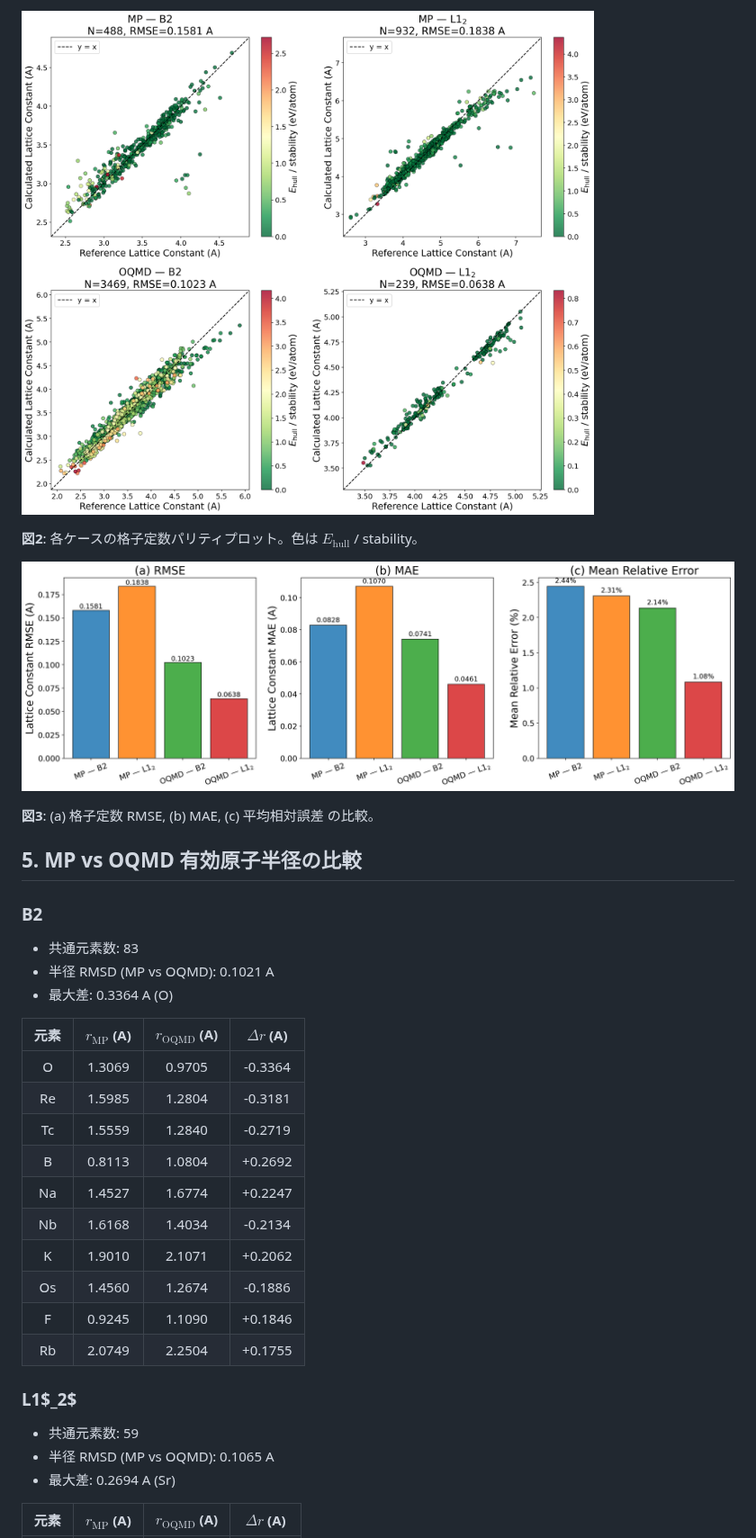
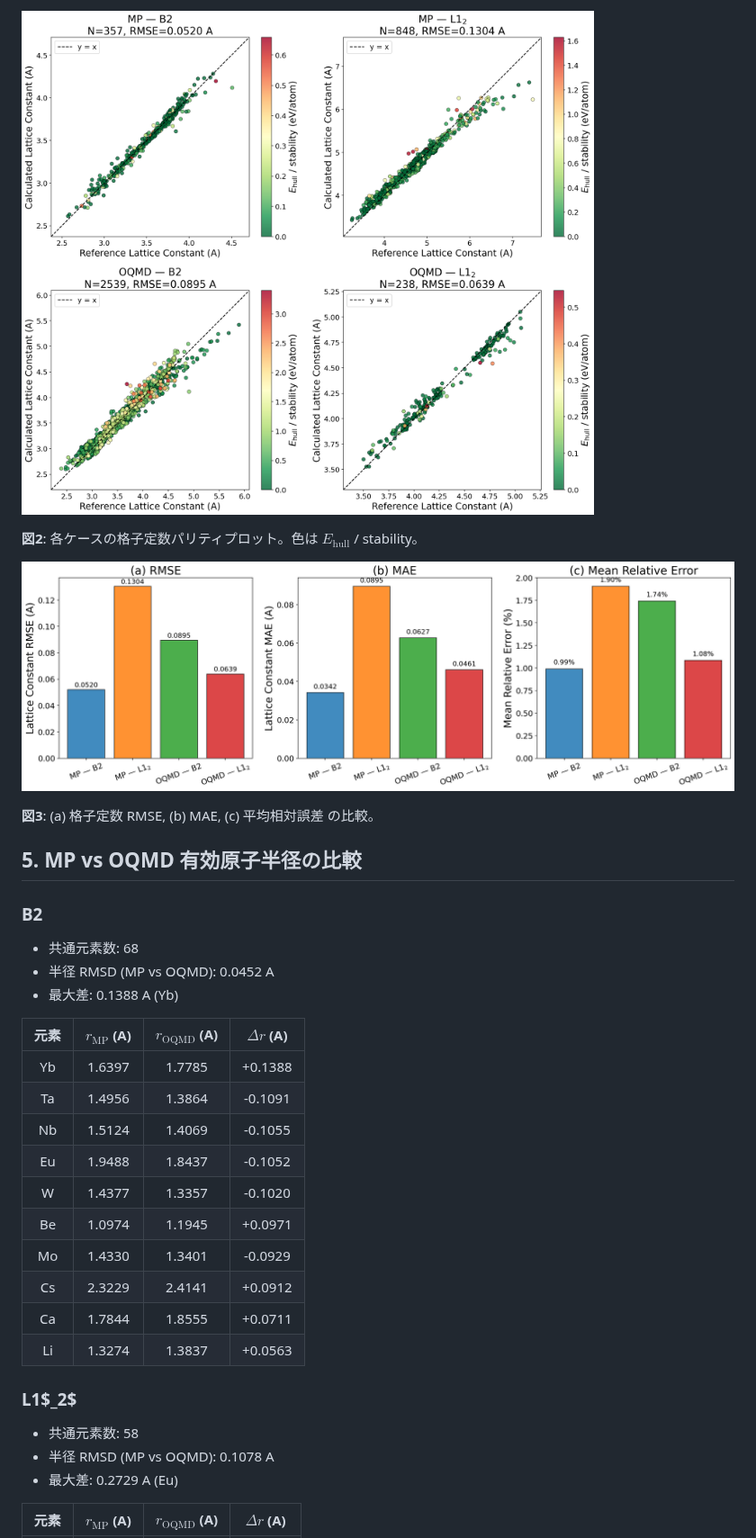
Before and after one commit to minimumtone/machine-learning, a Markdown page: four_case_output/figures/four_case_comparison_report.md, the part around one of its changes. Shown at 90% size. Drawn GitHub-style; pictures changed too: four_case_output/figures/fig2_parity_2x2.png, four_case_output/figures/fig3_error_metrics.png.

```diff
--- a/four_case_output/figures/four_case_comparison_report.md
+++ b/four_case_output/figures/four_case_comparison_report.md
@@ -47,29 +47,29 @@ TRF 最適化により算出した。4ケースの比較を行う。
 
 ### B2
 
-- 共通元素数: 83
-- 半径 RMSD (MP vs OQMD): 0.1021 A
-- 最大差: 0.3364 A (O)
+- 共通元素数: 68
+- 半径 RMSD (MP vs OQMD): 0.0452 A
+- 最大差: 0.1388 A (Yb)
 
 | 元素 | $r_{\mathrm{MP}}$ (A) | $r_{\mathrm{OQMD}}$ (A) | $\Delta r$ (A) |
 |:---:|:---:|:---:|:---:|
-| O | 1.3069 | 0.9705 | -0.3364 |
-| Re | 1.5985 | 1.2804 | -0.3181 |
-| Tc | 1.5559 | 1.2840 | -0.2719 |
-| B | 0.8113 | 1.0804 | +0.2692 |
-| Na | 1.4527 | 1.6774 | +0.2247 |
-| Nb | 1.6168 | 1.4034 | -0.2134 |
-| K | 1.9010 | 2.1071 | +0.2062 |
-| Os | 1.4560 | 1.2674 | -0.1886 |
-| F | 0.9245 | 1.1090 | +0.1846 |
-| Rb | 2.0749 | 2.2504 | +0.1755 |
+| Yb | 1.6397 | 1.7785 | +0.1388 |
+| Ta | 1.4956 | 1.3864 | -0.1091 |
+| Nb | 1.5124 | 1.4069 | -0.1055 |
+| Eu | 1.9488 | 1.8437 | -0.1052 |
+| W | 1.4377 | 1.3357 | -0.1020 |
+| Be | 1.0974 | 1.1945 | +0.0971 |
+| Mo | 1.4330 | 1.3401 | -0.0929 |
+| Cs | 2.3229 | 2.4141 | +0.0912 |
+| Ca | 1.7844 | 1.8555 | +0.0711 |
+| Li | 1.3274 | 1.3837 | +0.0563 |
 
 
 ### L1$_2$
 
-- 共通元素数: 59
-- 半径 RMSD (MP vs OQMD): 0.1065 A
-- 最大差: 0.2694 A (Sr)
+- 共通元素数: 58
+- 半径 RMSD (MP vs OQMD): 0.1078 A
+- 最大差: 0.2729 A (Eu)
 
 | 元素 | $r_{\mathrm{MP}}$ (A) | $r_{\mathrm{OQMD}}$ (A) | $\Delta r$ (A) |
 |:---:|:---:|:---:|:---:|
```
Also changed, not shown: other parts of four_case_output/figures/four_case_comparison_report.md (+18 -18 lines), four_case_output/figures/fig1_dataset_summary.png, four_case_output/figures/fig4_radius_mp_vs_oqmd.png, four_case_output/figures/fig5_ehull_distributions.png, four_case_output/figures/fig6_error_vs_ehull.png, 9 other files.
